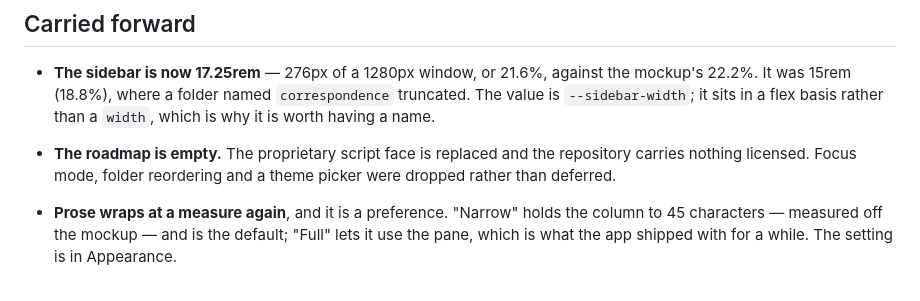
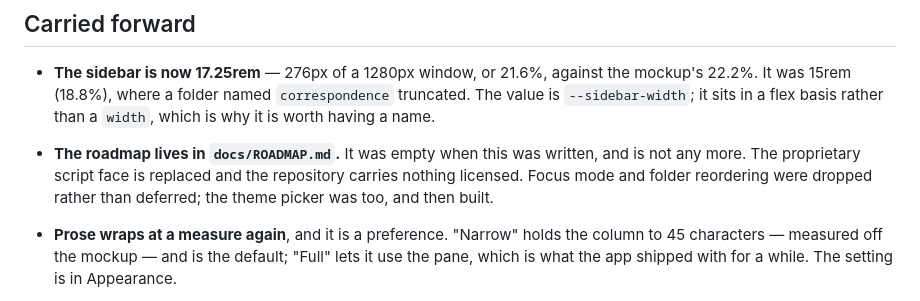
Before and after one commit to mark-mcdermott/tova, a Markdown page: PROGRESS.md, the part around the change. Drawn GitHub-style.

Commit message:
docs(progress): point at the roadmap now there is one

```diff
--- a/PROGRESS.md
+++ b/PROGRESS.md
@@ -608,9 +608,10 @@ a suggestion about a sentence is a softer claim than a misspelt word.
   `correspondence` truncated. The value is `--sidebar-width`; it sits in a flex
   basis rather than a `width`, which is why it is worth having a name.
 
-- **The roadmap is empty.** The proprietary script face is replaced and the
-  repository carries nothing licensed. Focus mode, folder reordering and a
-  theme picker were dropped rather than deferred.
+- **The roadmap lives in `docs/ROADMAP.md`.** It was empty when this was
+  written, and is not any more. The proprietary script face is replaced and the
+  repository carries nothing licensed. Focus mode and folder reordering were
+  dropped rather than deferred; the theme picker was too, and then built.
 
 - **Prose wraps at a measure again**, and it is a preference. "Narrow" holds
   the column to 45 characters — measured off the mockup — and is the default;
```
